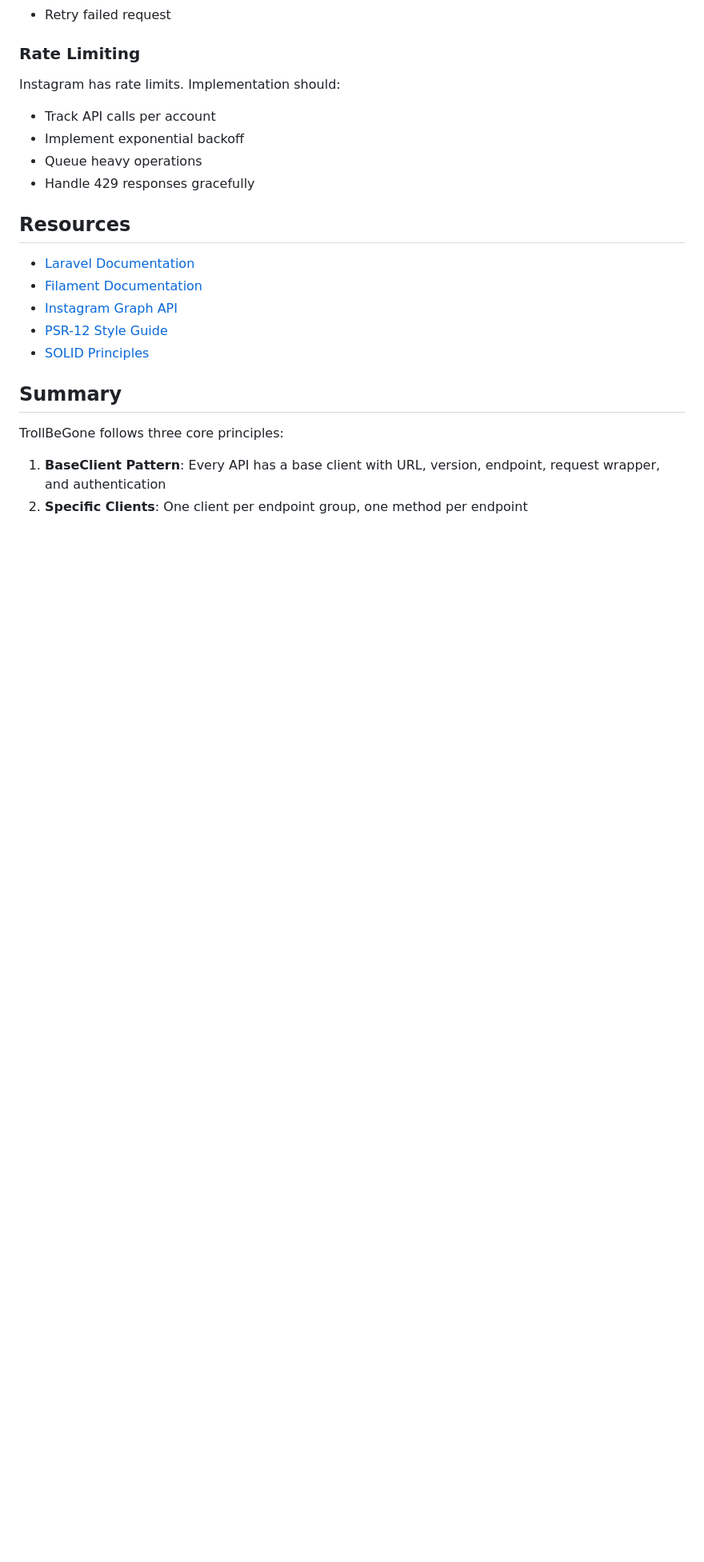
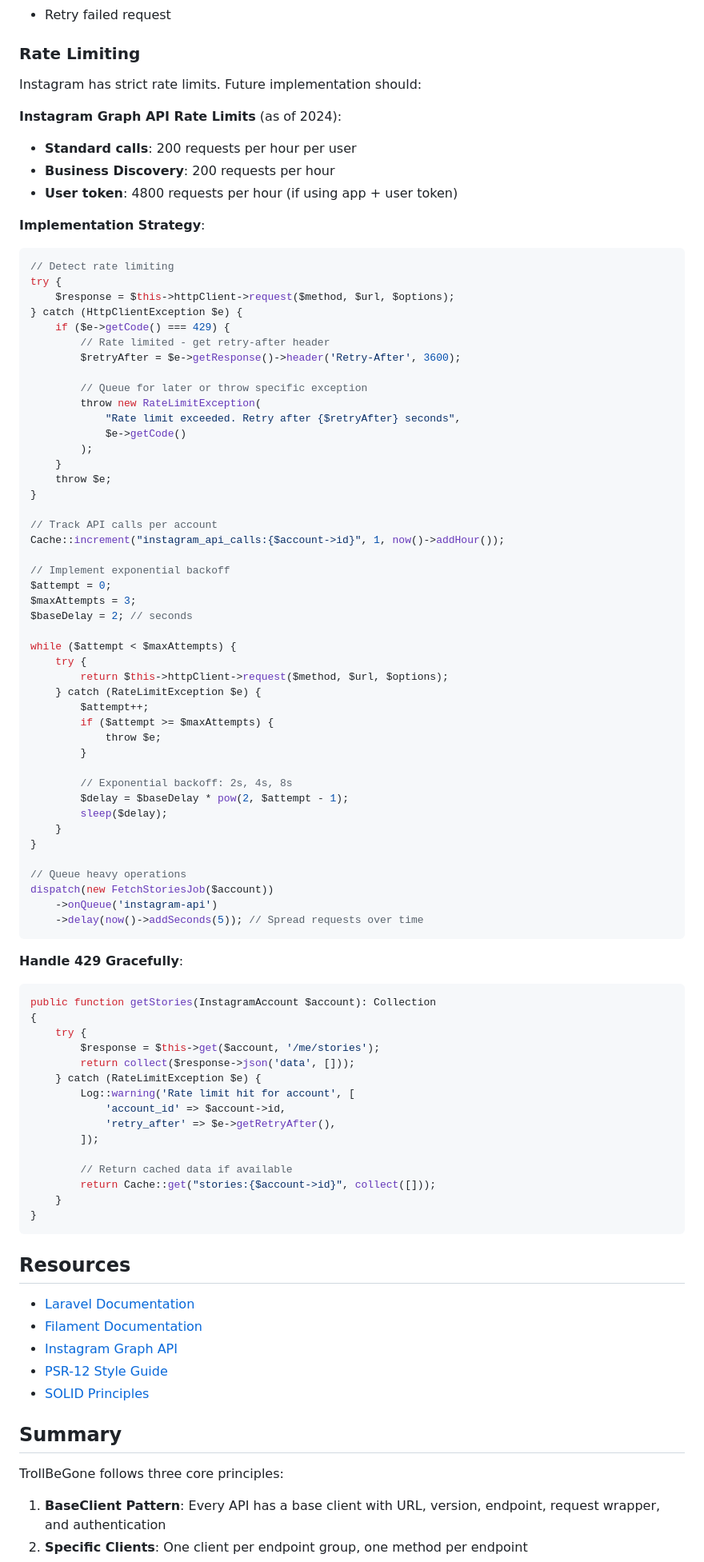
Before and after one commit to underdogg-forks/trollbegone, a Markdown page: .junie/guidelines.md, the part around the change. Shown at 80% size. Drawn GitHub-style; blank space fills up the shorter version.

Commit message:
docs: improve documentation clarity based on code review feedback
- Add brief descriptions for guideline files in README
- Add specific Instagram rate limit numbers and implementation examples
- Include code examples for handling 429 responses
- Document exponential backoff strategy

Co-authored-by: nielsdrost7 <47660417+nielsdrost7@users.noreply.github.com>

````diff
--- a/.junie/guidelines.md
+++ b/.junie/guidelines.md
@@ -695,11 +695,81 @@ Access tokens expire. Future implementation should:
 
 ### Rate Limiting
 
-Instagram has rate limits. Implementation should:
-- Track API calls per account
-- Implement exponential backoff
-- Queue heavy operations
-- Handle 429 responses gracefully
+Instagram has strict rate limits. Future implementation should:
+
+**Instagram Graph API Rate Limits** (as of 2024):
+- **Standard calls**: 200 requests per hour per user
+- **Business Discovery**: 200 requests per hour
+- **User token**: 4800 requests per hour (if using app + user token)
+
+**Implementation Strategy**:
+
+```php
+// Detect rate limiting
+try {
+    $response = $this->httpClient->request($method, $url, $options);
+} catch (HttpClientException $e) {
+    if ($e->getCode() === 429) {
+        // Rate limited - get retry-after header
+        $retryAfter = $e->getResponse()->header('Retry-After', 3600);
+
+        // Queue for later or throw specific exception
+        throw new RateLimitException(
+            "Rate limit exceeded. Retry after {$retryAfter} seconds",
+            $e->getCode()
+        );
+    }
+    throw $e;
+}
+
+// Track API calls per account
+Cache::increment("instagram_api_calls:{$account->id}", 1, now()->addHour());
+
+// Implement exponential backoff
+$attempt = 0;
+$maxAttempts = 3;
+$baseDelay = 2; // seconds
+
+while ($attempt < $maxAttempts) {
+    try {
+        return $this->httpClient->request($method, $url, $options);
+    } catch (RateLimitException $e) {
+        $attempt++;
+        if ($attempt >= $maxAttempts) {
+            throw $e;
+        }
+
+        // Exponential backoff: 2s, 4s, 8s
+        $delay = $baseDelay * pow(2, $attempt - 1);
+        sleep($delay);
+    }
+}
+
+// Queue heavy operations
+dispatch(new FetchStoriesJob($account))
+    ->onQueue('instagram-api')
+    ->delay(now()->addSeconds(5)); // Spread requests over time
+```
+
+**Handle 429 Gracefully**:
+
+```php
+public function getStories(InstagramAccount $account): Collection
+{
+    try {
+        $response = $this->get($account, '/me/stories');
+        return collect($response->json('data', []));
+    } catch (RateLimitException $e) {
+        Log::warning('Rate limit hit for account', [
+            'account_id' => $account->id,
+            'retry_after' => $e->getRetryAfter(),
+        ]);
+
+        // Return cached data if available
+        return Cache::get("stories:{$account->id}", collect([]));
+    }
+}
+```
 
 ## Resources
 
````
Also changed, not shown: README.md (+2 -2 lines).
